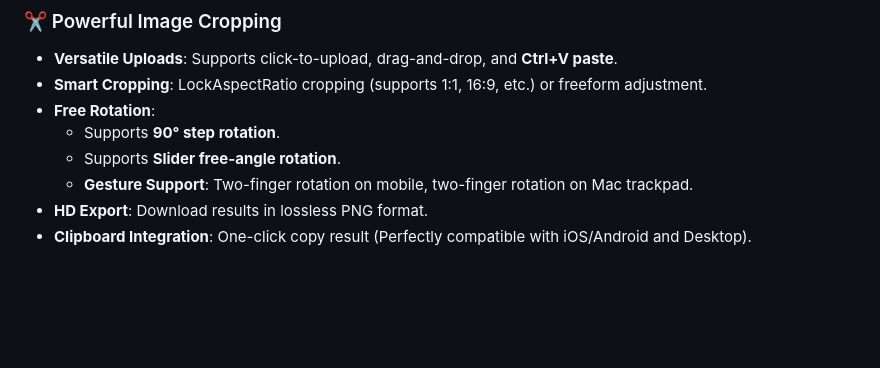
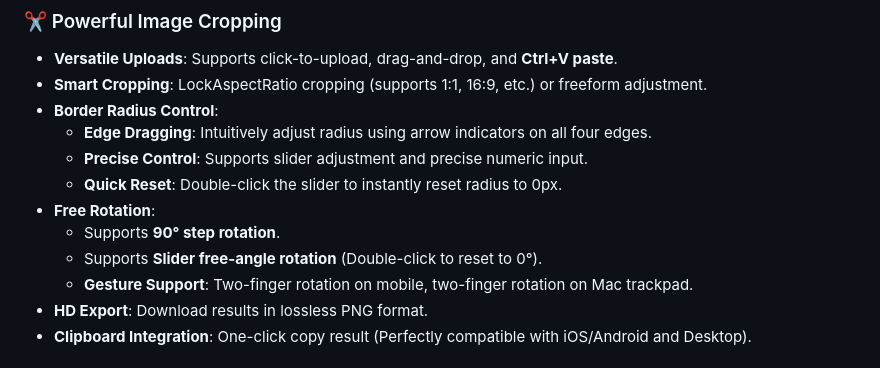
Before and after one commit to Crazytoolman/Ratio-Calculator-Image-Crop-Tool, a Markdown page: README_EN.md, the part around the change. Drawn GitHub-style; blank space fills up the shorter version.

```diff
--- a/README_EN.md
+++ b/README_EN.md
@@ -22,9 +22,13 @@ An elegant, modern online tool integrating **AspectRatio Calculation** and **Ima
 ### ✂️ Powerful Image Cropping
 - **Versatile Uploads**: Supports click-to-upload, drag-and-drop, and **Ctrl+V paste**.
 - **Smart Cropping**: LockAspectRatio cropping (supports 1:1, 16:9, etc.) or freeform adjustment.
+- **Border Radius Control**:
+  - **Edge Dragging**: Intuitively adjust radius using arrow indicators on all four edges.
+  - **Precise Control**: Supports slider adjustment and precise numeric input.
+  - **Quick Reset**: Double-click the slider to instantly reset radius to 0px.
 - **Free Rotation**:
   - Supports **90° step rotation**.
-  - Supports **Slider free-angle rotation**.
+  - Supports **Slider free-angle rotation** (Double-click to reset to 0°).
   - **Gesture Support**: Two-finger rotation on mobile, two-finger rotation on Mac trackpad.
 - **HD Export**: Download results in lossless PNG format.
 - **Clipboard Integration**: One-click copy result (Perfectly compatible with iOS/Android and Desktop).
```
Also changed, not shown: README.md (+5 -1 lines).
